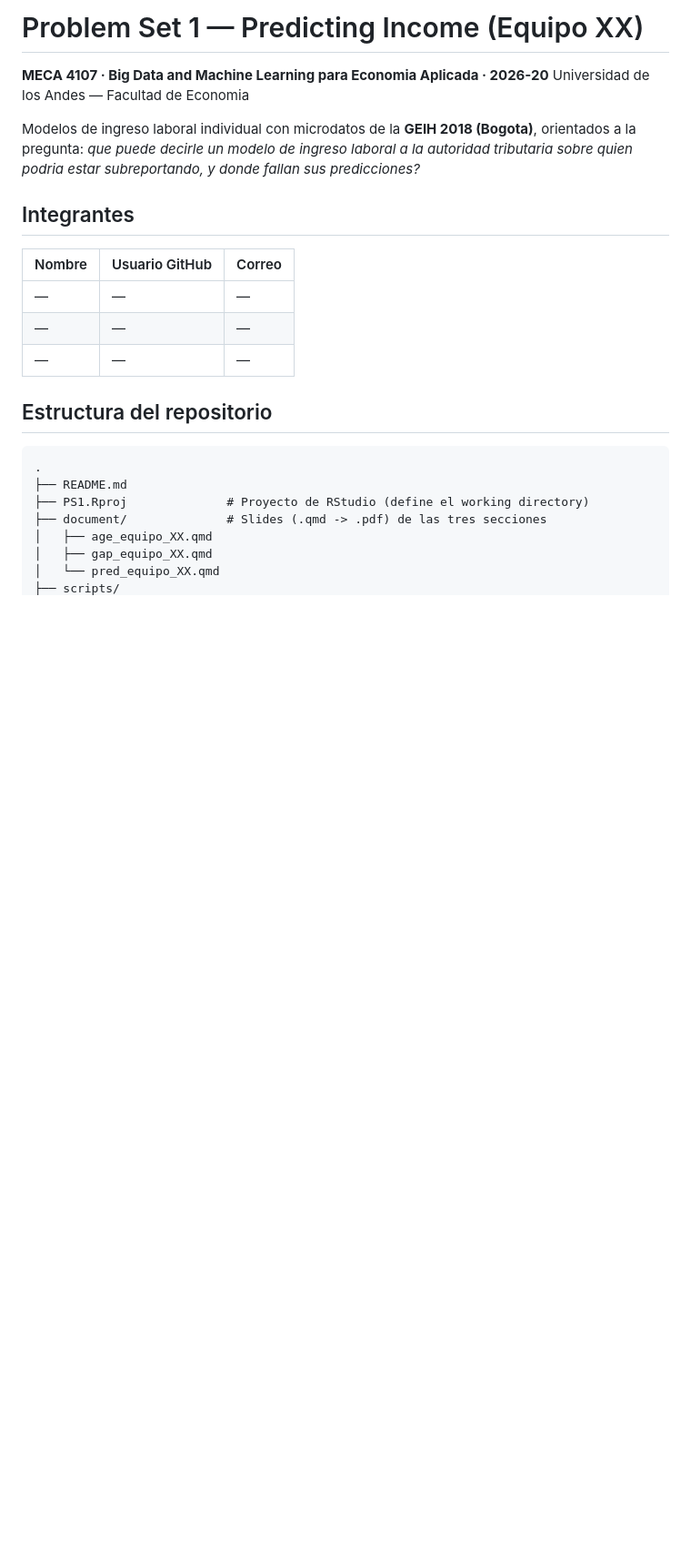
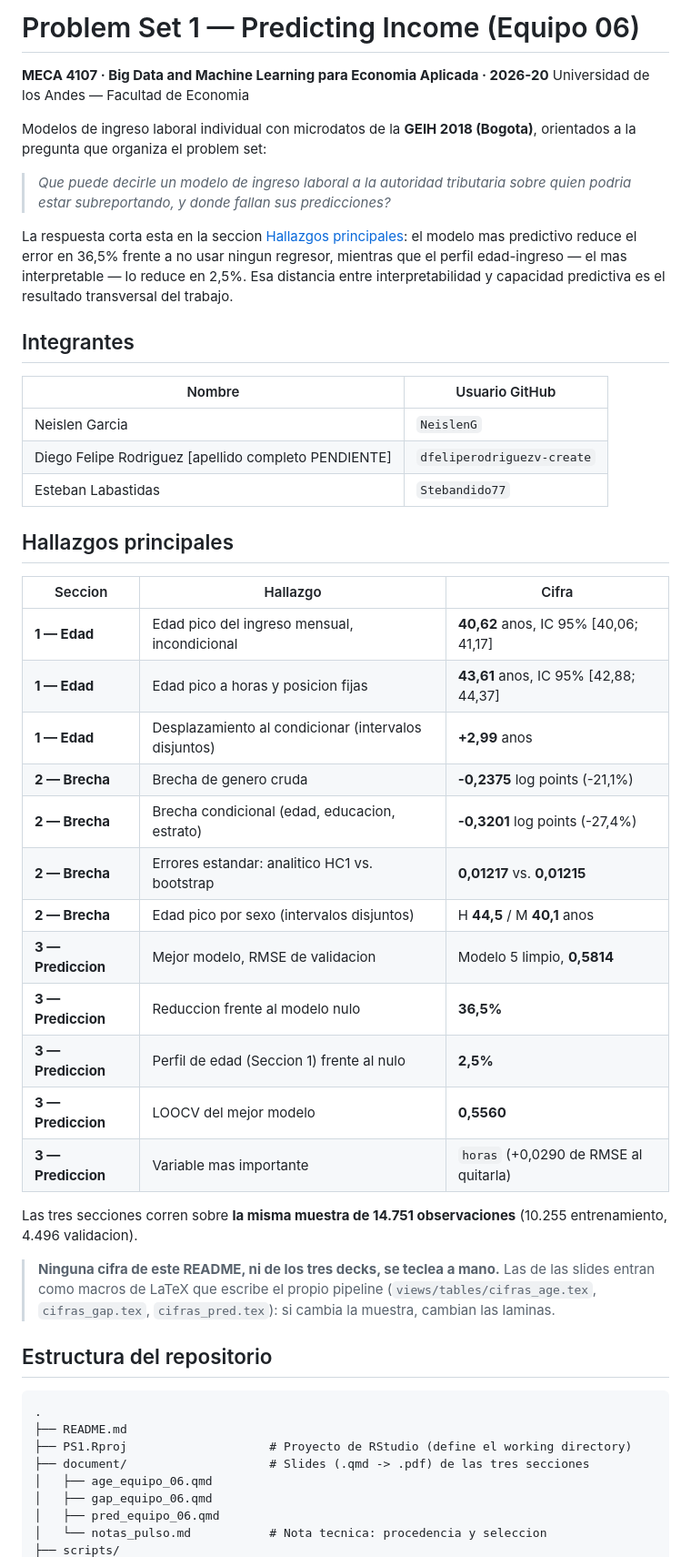
Before and after one commit to Stebandido77/problem-set-1, a Markdown page: README.md, the part around one of its changes. Shown at 91% size. Drawn GitHub-style; blank space fills up the shorter version.

````diff
--- a/README.md
+++ b/README.md
@@ -1,29 +1,62 @@
-# Problem Set 1 — Predicting Income (Equipo XX)
+# Problem Set 1 — Predicting Income (Equipo 06)
 
 **MECA 4107 · Big Data and Machine Learning para Economia Aplicada · 2026-20**
 Universidad de los Andes — Facultad de Economia
 
 Modelos de ingreso laboral individual con microdatos de la **GEIH 2018 (Bogota)**,
-orientados a la pregunta: *que puede decirle un modelo de ingreso laboral a la
-autoridad tributaria sobre quien podria estar subreportando, y donde fallan sus
-predicciones?*
+orientados a la pregunta que organiza el problem set:
+
+> *Que puede decirle un modelo de ingreso laboral a la autoridad tributaria sobre
+> quien podria estar subreportando, y donde fallan sus predicciones?*
+
+La respuesta corta esta en la seccion [Hallazgos principales](#hallazgos-principales):
+el modelo mas predictivo reduce el error en 36,5% frente a no usar ningun
+regresor, mientras que el perfil edad-ingreso — el mas interpretable — lo reduce
+en 2,5%. Esa distancia entre interpretabilidad y capacidad predictiva es el
+resultado transversal del trabajo.
 
 ## Integrantes
 
-| Nombre | Usuario GitHub | Correo |
+| Nombre | Usuario GitHub |
+|---|---|
+| Neislen Garcia | `NeislenG` |
+| Diego Felipe Rodriguez [apellido completo PENDIENTE] | `dfeliperodriguezv-create` |
+| Esteban Labastidas | `Stebandido77` |
+
+## Hallazgos principales
+
+| Seccion | Hallazgo | Cifra |
 |---|---|---|
-| — | — | — |
-| — | — | — |
-| — | — | — |
+| **1 — Edad** | Edad pico del ingreso mensual, incondicional | **40,62** anos, IC 95% [40,06; 41,17] |
+| **1 — Edad** | Edad pico a horas y posicion fijas | **43,61** anos, IC 95% [42,88; 44,37] |
+| **1 — Edad** | Desplazamiento al condicionar (intervalos disjuntos) | **+2,99** anos |
+| **2 — Brecha** | Brecha de genero cruda | **-0,2375** log points (-21,1%) |
+| **2 — Brecha** | Brecha condicional (edad, educacion, estrato) | **-0,3201** log points (-27,4%) |
+| **2 — Brecha** | Errores estandar: analitico HC1 vs. bootstrap | **0,01217** vs. **0,01215** |
+| **2 — Brecha** | Edad pico por sexo (intervalos disjuntos) | H **44,5** / M **40,1** anos |
+| **3 — Prediccion** | Mejor modelo, RMSE de validacion | Modelo 5 limpio, **0,5814** |
+| **3 — Prediccion** | Reduccion frente al modelo nulo | **36,5%** |
+| **3 — Prediccion** | Perfil de edad (Seccion 1) frente al nulo | **2,5%** |
+| **3 — Prediccion** | LOOCV del mejor modelo | **0,5560** |
+| **3 — Prediccion** | Variable mas importante | `horas` (+0,0290 de RMSE al quitarla) |
+
+Las tres secciones corren sobre **la misma muestra de 14.751 observaciones**
+(10.255 entrenamiento, 4.496 validacion).
+
+> **Ninguna cifra de este README, ni de los tres decks, se teclea a mano.** Las de
+> las slides entran como macros de LaTeX que escribe el propio pipeline
+> (`views/tables/cifras_age.tex`, `cifras_gap.tex`, `cifras_pred.tex`): si cambia
+> la muestra, cambian las laminas.
 
 ## Estructura del repositorio
 
 ```
 .
 ├── README.md
-├── PS1.Rproj              # Proyecto de RStudio (define el working directory)
-├── document/              # Slides (.qmd -> .pdf) de las tres secciones
-│   ├── age_equipo_XX.qmd
-│   ├── gap_equipo_XX.qmd
-│   └── pred_equipo_XX.qmd
+├── PS1.Rproj                    # Proyecto de RStudio (define el working directory)
+├── document/                    # Slides (.qmd -> .pdf) de las tres secciones
+│   ├── age_equipo_06.qmd
+│   ├── gap_equipo_06.qmd
+│   ├── pred_equipo_06.qmd
+│   └── notas_pulso.md           # Nota tecnica: procedencia y seleccion
 ├── scripts/
````
Also changed, not shown: other parts of README.md (+140 -96 lines).
